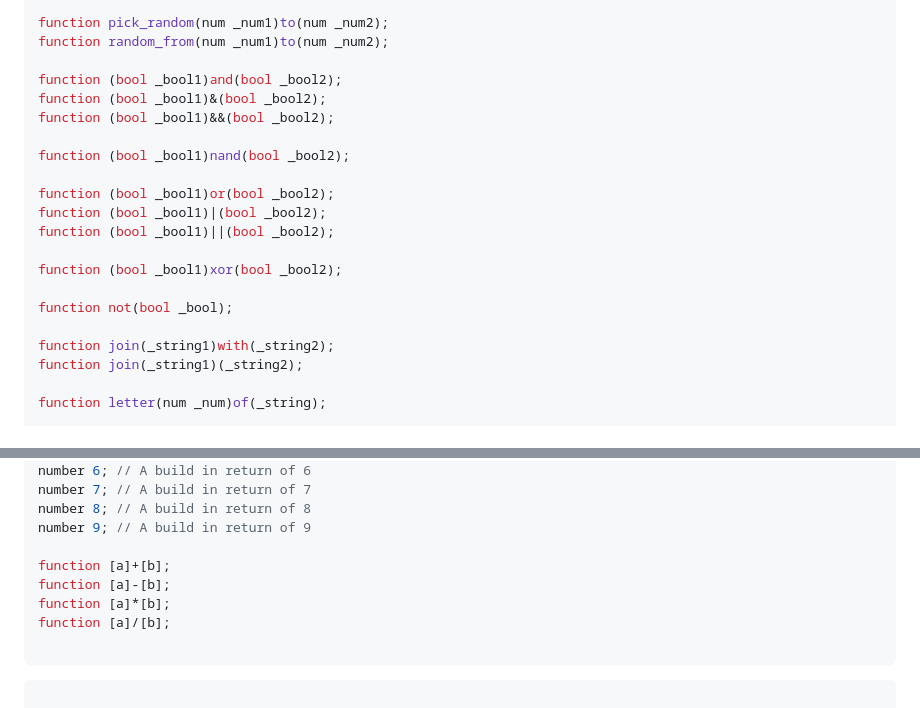
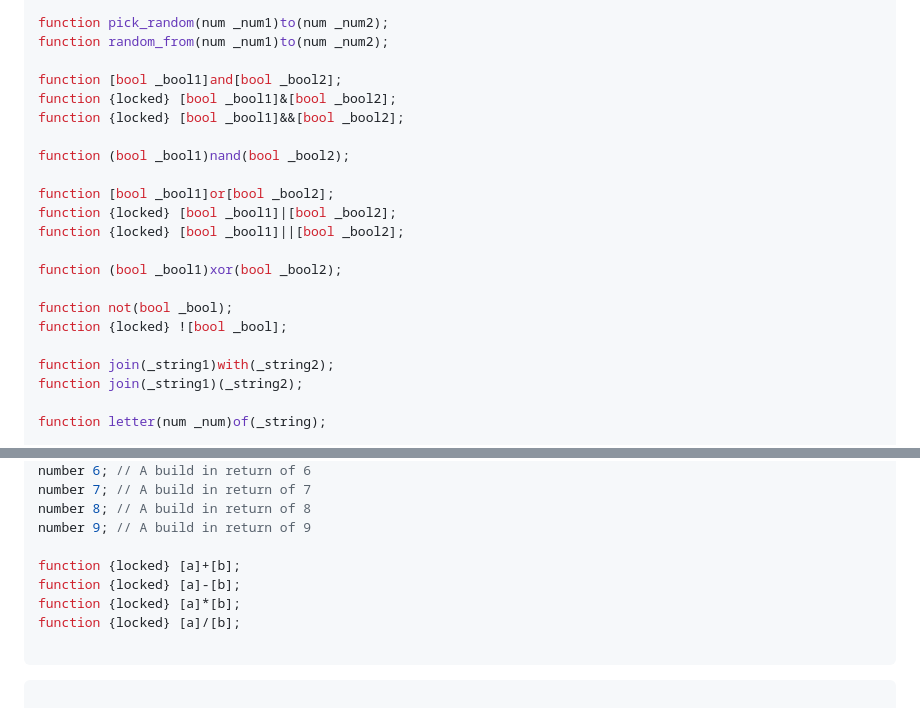
Before and after one commit to StioStudio/stio_studio, a Markdown page: README.md, 2 parts joined by grey strips. Rendered like a GitHub page.

Commit message:
{locked} and []

````diff
--- a/README.md
+++ b/README.md
@@ -191,19 +191,20 @@ function squareroot(num _nun);
 function pick_random(num _num1)to(num _num2);
 function random_from(num _num1)to(num _num2);
 
-function (bool _bool1)and(bool _bool2);
-function (bool _bool1)&(bool _bool2);
-function (bool _bool1)&&(bool _bool2);
+function [bool _bool1]and[bool _bool2];
+function {locked} [bool _bool1]&[bool _bool2];
+function {locked} [bool _bool1]&&[bool _bool2];
 
 function (bool _bool1)nand(bool _bool2);
 
-function (bool _bool1)or(bool _bool2);
-function (bool _bool1)|(bool _bool2);
-function (bool _bool1)||(bool _bool2);
+function [bool _bool1]or[bool _bool2];
+function {locked} [bool _bool1]|[bool _bool2];
+function {locked} [bool _bool1]||[bool _bool2];
 
 function (bool _bool1)xor(bool _bool2);
 
 function not(bool _bool);
+function {locked} ![bool _bool];
 
 function join(_string1)with(_string2);
 function join(_string1)(_string2);
@@ -224,10 +225,10 @@ number 7; // A build in return of 7
 number 8; // A build in return of 8
 number 9; // A build in return of 9
 
-function [a]+[b];
-function [a]-[b];
-function [a]*[b];
-function [a]/[b];
+function {locked} [a]+[b];
+function {locked} [a]-[b];
+function {locked} [a]*[b];
+function {locked} [a]/[b];
 
 ```
 
````
